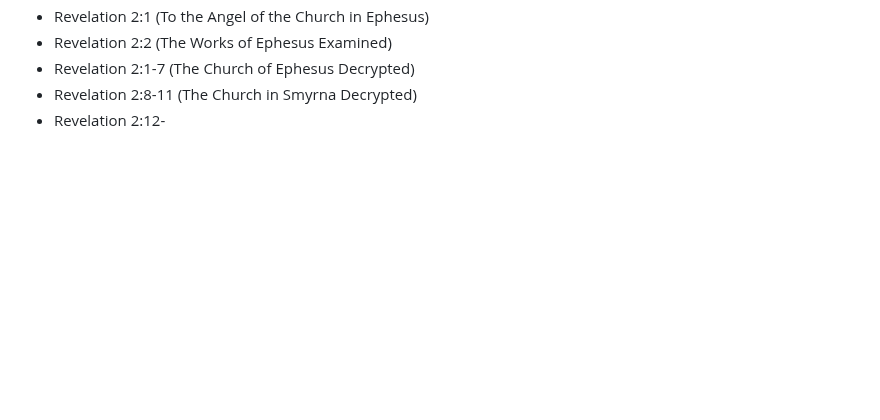
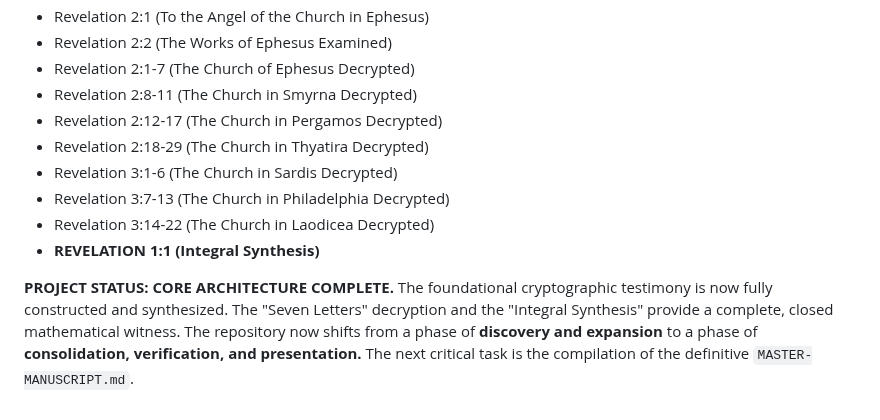
Before and after one commit to 2G7GE55U4/Key-of-David, a Markdown page: 04-THE-TESTIMONY-OF-SCRIPTURE/ADDITIONS-PLANNED.md, the part around the change. GitHub-like rendering; blank space fills up the shorter version.

```diff
--- a/04-THE-TESTIMONY-OF-SCRIPTURE/ADDITIONS-PLANNED.md
+++ b/04-THE-TESTIMONY-OF-SCRIPTURE/ADDITIONS-PLANNED.md
@@ -70,4 +70,11 @@
 *   Revelation 2:2 (The Works of Ephesus Examined)
 *   Revelation 2:1-7 (The Church of Ephesus Decrypted)
 *   Revelation 2:8-11 (The Church in Smyrna Decrypted)
-*   Revelation 2:12-
+*   Revelation 2:12-17 (The Church in Pergamos Decrypted)
+*   Revelation 2:18-29 (The Church in Thyatira Decrypted)
+*   Revelation 3:1-6 (The Church in Sardis Decrypted)
+*   Revelation 3:7-13 (The Church in Philadelphia Decrypted)
+*   Revelation 3:14-22 (The Church in Laodicea Decrypted)
+*   **REVELATION 1:1 (Integral Synthesis)**
+
+**PROJECT STATUS: CORE ARCHITECTURE COMPLETE.** The foundational cryptographic testimony is now fully constructed and synthesized. The "Seven Letters" decryption and the "Integral Synthesis" provide a complete, closed mathematical witness. The repository now shifts from a phase of **discovery and expansion** to a phase of **consolidation, verification, and presentation.** The next critical task is the compilation of the definitive `MASTER-MANUSCRIPT.md`.
```
